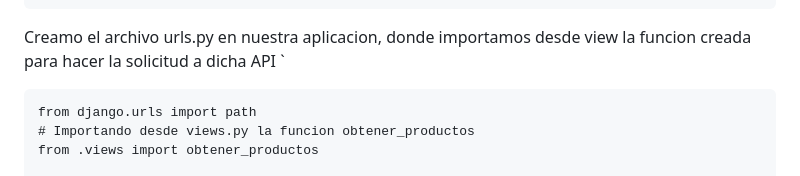
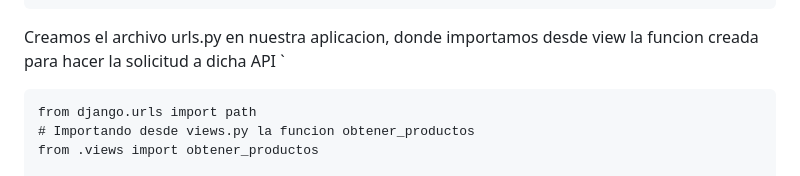
Before and after one commit to urian121/Consumir-una-API-REST-con-Django-y-Python-en-10-lineas, a Markdown page: README.md, the part around the change. Rendered like a GitHub page.

```diff
--- a/README.md
+++ b/README.md
@@ -83,7 +83,7 @@ Ir al archivo views.py de para definir la funcion que realizara la consulta a la
         	productos = []
         `
 
-Creamo el archivo urls.py en nuestra aplicacion, donde importamos desde view la funcion creada para hacer la solicitud a dicha API
+Creamos el archivo urls.py en nuestra aplicacion, donde importamos desde view la funcion creada para hacer la solicitud a dicha API
 `
 
 	from django.urls import path
```
